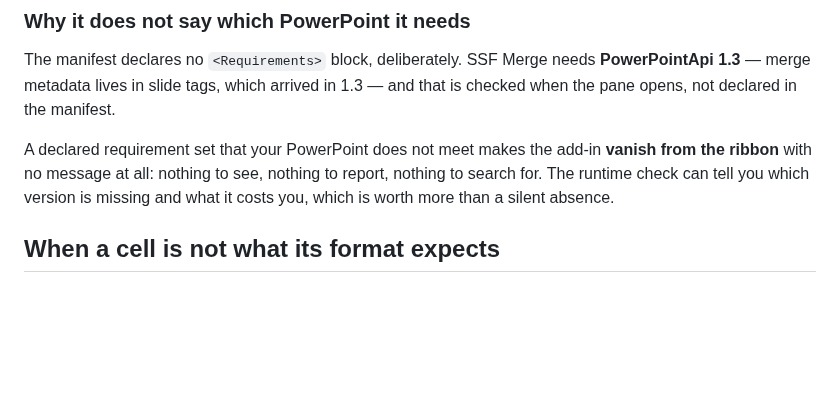
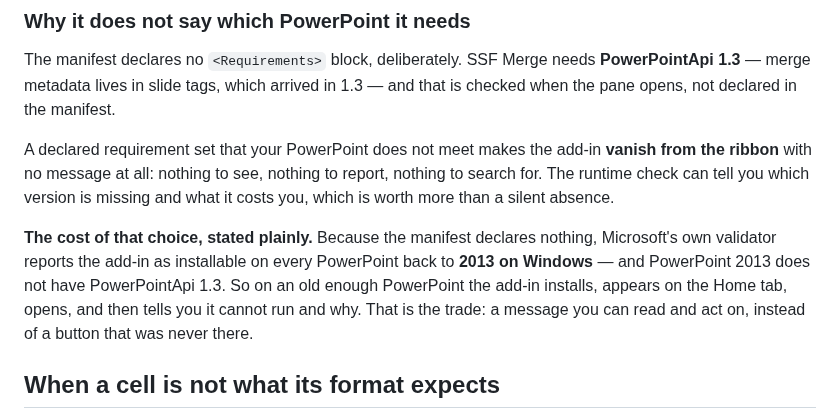
Before and after one commit to dannbleeker/SSF-Merge, a Markdown page: docs/MANUAL.md, the part around the change. Rendered like a GitHub page; blank space fills up the shorter version.

Commit message:
Say what declaring no requirement set actually costs
Microsoft's validator ran on the manifests for the first time in CI and
reported the platform list that follows from having no <Requirements> block:
PowerPoint 2013 or later on Windows, and every Mac, iPad and web build.

PowerPoint 2013 does not have PowerPointApi 1.3. So the add-in installs there,
appears on the Home tab, opens, and then tells the user it cannot run — which
is the trade the manual argued for and did not state. It said what a declared
requirement set costs and left the other side of the ledger out.

```diff
--- a/docs/MANUAL.md
+++ b/docs/MANUAL.md
@@ -287,6 +287,14 @@ A declared requirement set that your PowerPoint does not meet makes the add-in
 report, nothing to search for. The runtime check can tell you which version is
 missing and what it costs you, which is worth more than a silent absence.
 
+**The cost of that choice, stated plainly.** Because the manifest declares
+nothing, Microsoft's own validator reports the add-in as installable on every
+PowerPoint back to **2013 on Windows** — and PowerPoint 2013 does not have
+PowerPointApi 1.3. So on an old enough PowerPoint the add-in installs, appears
+on the Home tab, opens, and then tells you it cannot run and why. That is the
+trade: a message you can read and act on, instead of a button that was never
+there.
+
 ## When a cell is not what its format expects
 
 The rule throughout is that a cell the engine cannot read is **printed as it
```
